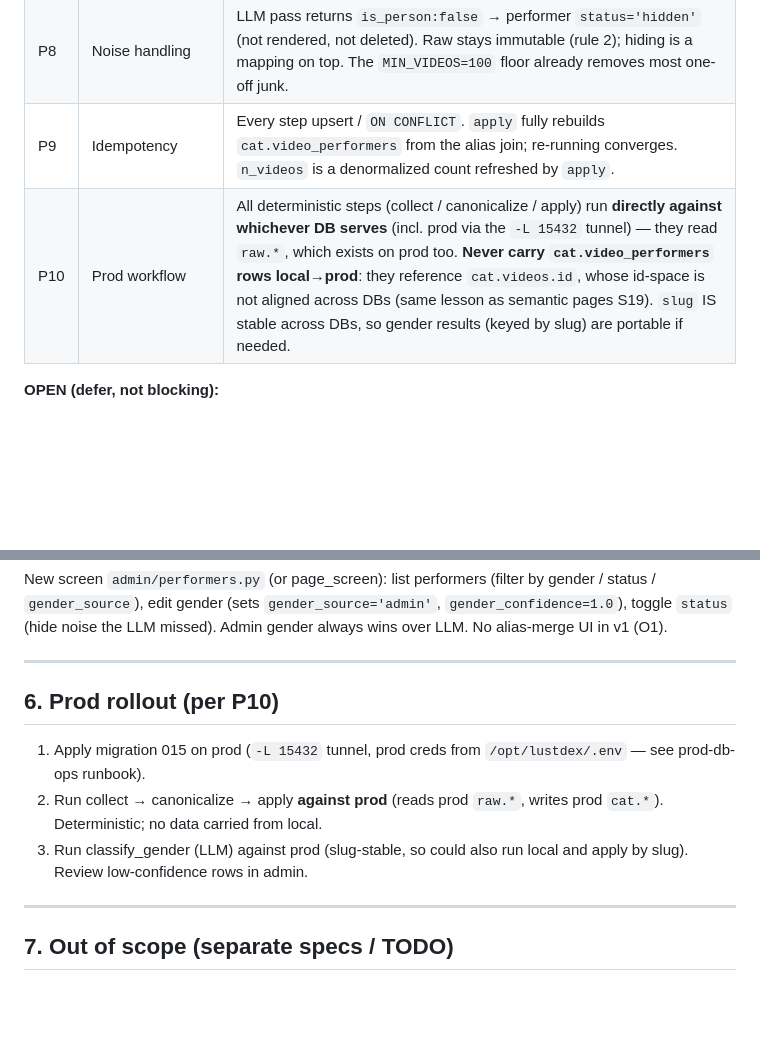
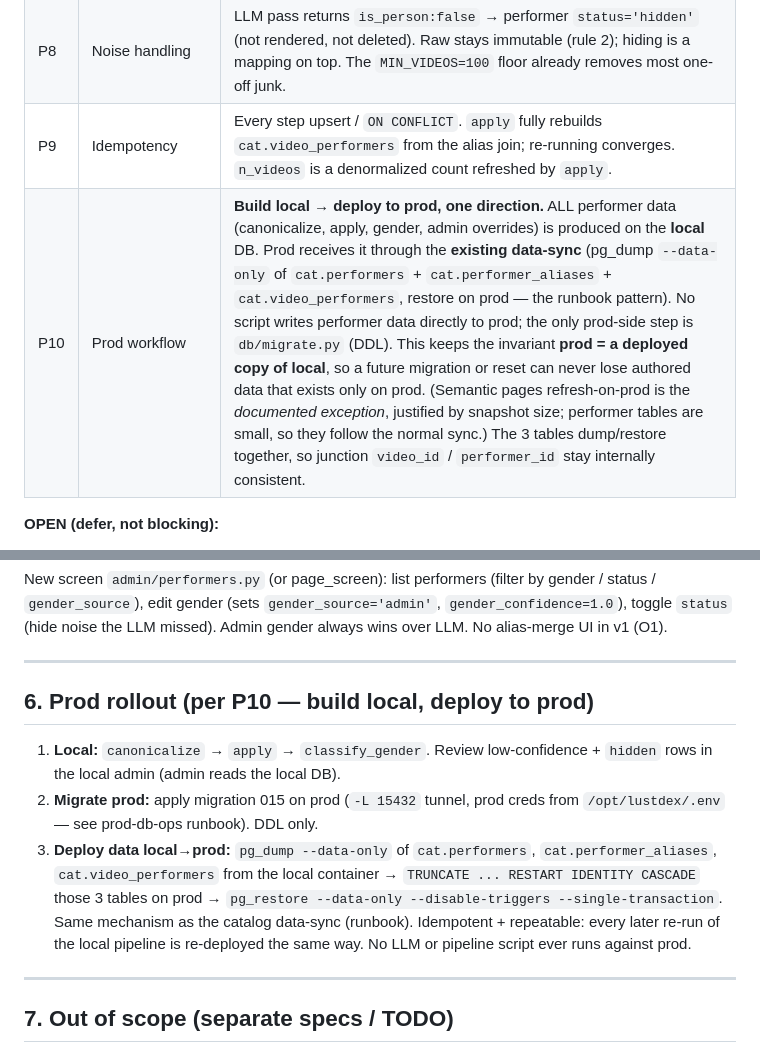
Before and after one commit to alexsgcompany/Lustdex, a Markdown page: specs/11-performers.md, 2 parts joined by grey strips. Rendered like a GitHub page; blank space fills up the shorter version.

```diff
--- a/specs/11-performers.md
+++ b/specs/11-performers.md
@@ -52,7 +52,7 @@ deterministic.
 | P7  | Merge policy | **Exact normalized-key match only** auto-merges. No fuzzy auto-merge in v1 — distinct people with similar names must not collapse silently. Fuzzy/duplicate cleanup is an admin action (Post-MVP). |
 | P8  | Noise handling | LLM pass returns `is_person:false` → performer `status='hidden'` (not rendered, not deleted). Raw stays immutable (rule 2); hiding is a mapping on top. The `MIN_VIDEOS=100` floor already removes most one-off junk. |
 | P9  | Idempotency | Every step upsert / `ON CONFLICT`. `apply` fully rebuilds `cat.video_performers` from the alias join; re-running converges. `n_videos` is a denormalized count refreshed by `apply`. |
-| P10 | Prod workflow | All deterministic steps (collect / canonicalize / apply) run **directly against whichever DB serves** (incl. prod via the `-L 15432` tunnel) — they read `raw.*`, which exists on prod too. **Never carry `cat.video_performers` rows local→prod**: they reference `cat.videos.id`, whose id-space is not aligned across DBs (same lesson as semantic pages S19). `slug` IS stable across DBs, so gender results (keyed by slug) are portable if needed. |
+| P10 | Prod workflow | **Build local → deploy to prod, one direction.** ALL performer data (canonicalize, apply, gender, admin overrides) is produced on the **local** DB. Prod receives it through the **existing data-sync** (pg_dump `--data-only` of `cat.performers` + `cat.performer_aliases` + `cat.video_performers`, restore on prod — the runbook pattern). No script writes performer data directly to prod; the only prod-side step is `db/migrate.py` (DDL). This keeps the invariant **prod = a deployed copy of local**, so a future migration or reset can never lose authored data that exists only on prod. (Semantic pages refresh-on-prod is the *documented exception*, justified by snapshot size; performer tables are small, so they follow the normal sync.) The 3 tables dump/restore together, so junction `video_id` / `performer_id` stay internally consistent. |
 
 **OPEN (defer, not blocking):**
 - O1: fuzzy/alias-merge admin tooling for near-duplicate names.
@@ -168,14 +168,19 @@ gender always wins over LLM. No alias-merge UI in v1 (O1).
 
 ---
 
-## 6. Prod rollout (per P10)
+## 6. Prod rollout (per P10 — build local, deploy to prod)
 
-1. Apply migration 015 on prod (`-L 15432` tunnel, prod creds from
-   `/opt/lustdex/.env` — see prod-db-ops runbook).
-2. Run collect → canonicalize → apply **against prod** (reads prod `raw.*`,
-   writes prod `cat.*`). Deterministic; no data carried from local.
-3. Run classify_gender (LLM) against prod (slug-stable, so could also run local
-   and apply by slug). Review low-confidence rows in admin.
+1. **Local:** `canonicalize` → `apply` → `classify_gender`. Review
+   low-confidence + `hidden` rows in the local admin (admin reads the local DB).
+2. **Migrate prod:** apply migration 015 on prod (`-L 15432` tunnel, prod creds
+   from `/opt/lustdex/.env` — see prod-db-ops runbook). DDL only.
+3. **Deploy data local→prod:** `pg_dump --data-only` of `cat.performers`,
+   `cat.performer_aliases`, `cat.video_performers` from the local container →
+   `TRUNCATE ... RESTART IDENTITY CASCADE` those 3 tables on prod →
+   `pg_restore --data-only --disable-triggers --single-transaction`. Same
+   mechanism as the catalog data-sync (runbook). Idempotent + repeatable: every
+   later re-run of the local pipeline is re-deployed the same way. No LLM or
+   pipeline script ever runs against prod.
 
 ---
 
```
Also changed, not shown: TODO.md (+10 -10 lines).
